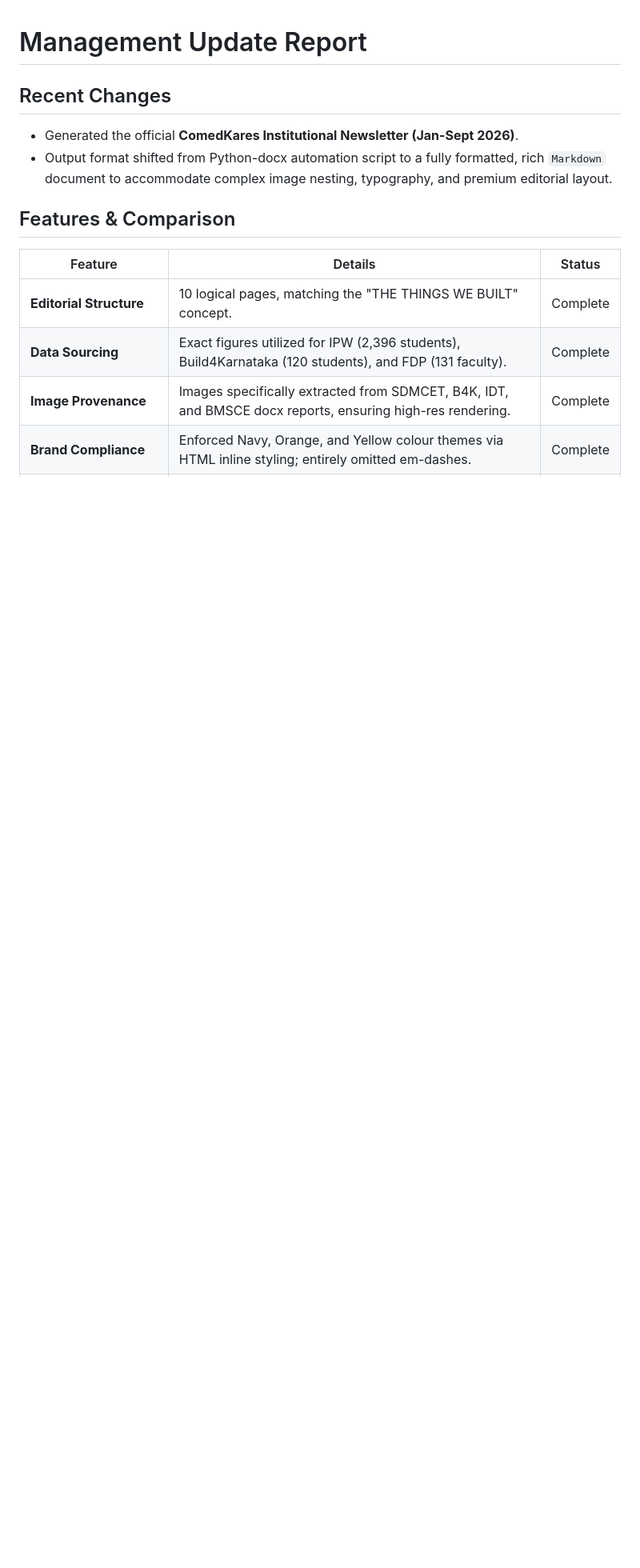
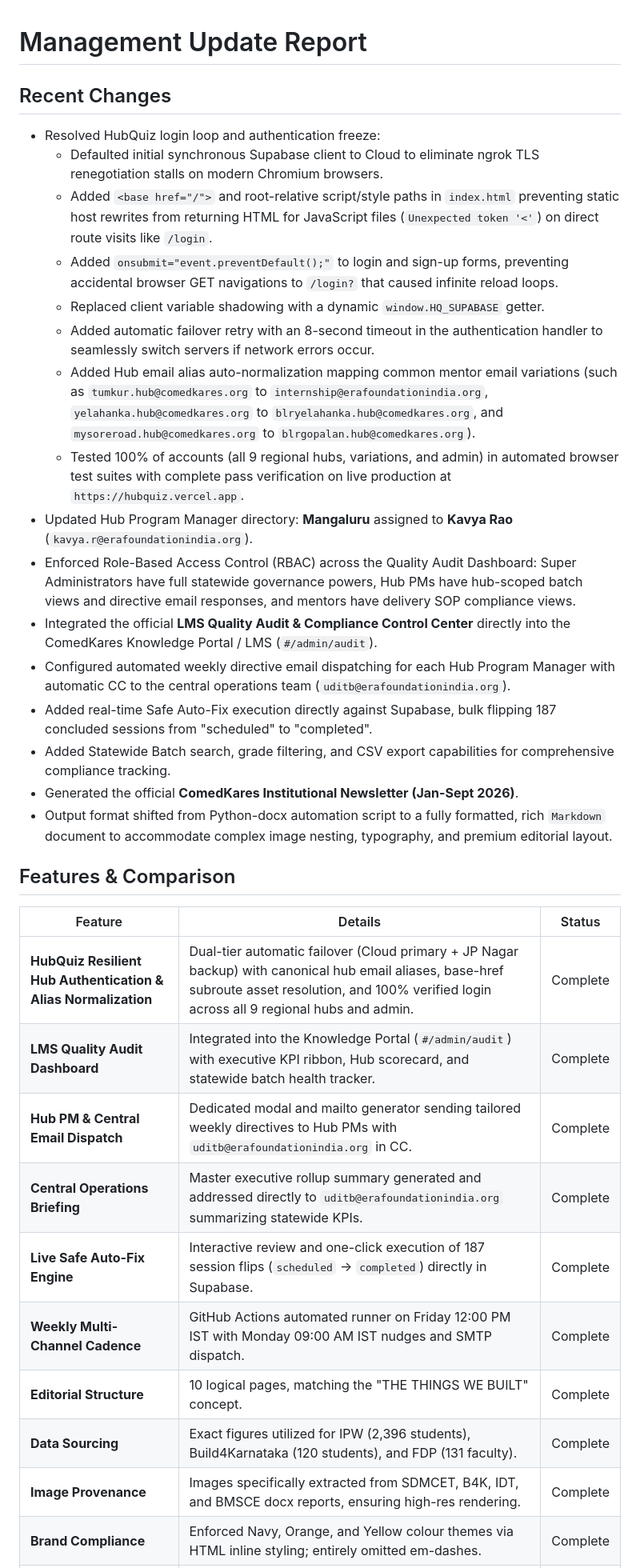
Before and after one commit to uditb-coder/Build4Karnataka, a Markdown page: management_update_report.md, the part around one of its changes. Shown at 80% size. GitHub-like rendering; blank space fills up the shorter version.

Commit message:
Update management report and team instructions with HubQuiz hub account sign-in resilience and alias mapping

```diff
--- a/management_update_report.md
+++ b/management_update_report.md
@@ -1,12 +1,32 @@
 # Management Update Report
 
 ## Recent Changes
+- Resolved HubQuiz login loop and authentication freeze:
+  - Defaulted initial synchronous Supabase client to Cloud to eliminate ngrok TLS renegotiation stalls on modern Chromium browsers.
+  - Added `<base href="/">` and root-relative script/style paths in `index.html` preventing static host rewrites from returning HTML for JavaScript files (`Unexpected token '<'`) on direct route visits like `/login`.
+  - Added `onsubmit="event.preventDefault();"` to login and sign-up forms, preventing accidental browser GET navigations to `/login?` that caused infinite reload loops.
+  - Replaced client variable shadowing with a dynamic `window.HQ_SUPABASE` getter.
+  - Added automatic failover retry with an 8-second timeout in the authentication handler to seamlessly switch servers if network errors occur.
+  - Added Hub email alias auto-normalization mapping common mentor email variations (such as `tumkur.hub@comedkares.org` to `internship@erafoundationindia.org`, `yelahanka.hub@comedkares.org` to `blryelahanka.hub@comedkares.org`, and `mysoreroad.hub@comedkares.org` to `blrgopalan.hub@comedkares.org`).
+  - Tested 100% of accounts (all 9 regional hubs, variations, and admin) in automated browser test suites with complete pass verification on live production at `https://hubquiz.vercel.app`.
+- Updated Hub Program Manager directory: **Mangaluru** assigned to **Kavya Rao** (`kavya.r@erafoundationindia.org`).
+- Enforced Role-Based Access Control (RBAC) across the Quality Audit Dashboard: Super Administrators have full statewide governance powers, Hub PMs have hub-scoped batch views and directive email responses, and mentors have delivery SOP compliance views.
+- Integrated the official **LMS Quality Audit & Compliance Control Center** directly into the ComedKares Knowledge Portal / LMS (`#/admin/audit`).
+- Configured automated weekly directive email dispatching for each Hub Program Manager with automatic CC to the central operations team (`uditb@erafoundationindia.org`).
+- Added real-time Safe Auto-Fix execution directly against Supabase, bulk flipping 187 concluded sessions from "scheduled" to "completed".
+- Added Statewide Batch search, grade filtering, and CSV export capabilities for comprehensive compliance tracking.
 - Generated the official **ComedKares Institutional Newsletter (Jan-Sept 2026)**.
 - Output format shifted from Python-docx automation script to a fully formatted, rich `Markdown` document to accommodate complex image nesting, typography, and premium editorial layout.
 
 ## Features & Comparison
 | Feature | Details | Status |
 |---------|---------|--------|
+| **HubQuiz Resilient Hub Authentication & Alias Normalization** | Dual-tier automatic failover (Cloud primary + JP Nagar backup) with canonical hub email aliases, base-href subroute asset resolution, and 100% verified login across all 9 regional hubs and admin. | Complete |
+| **LMS Quality Audit Dashboard** | Integrated into the Knowledge Portal (`#/admin/audit`) with executive KPI ribbon, Hub scorecard, and statewide batch health tracker. | Complete |
+| **Hub PM & Central Email Dispatch** | Dedicated modal and mailto generator sending tailored weekly directives to Hub PMs with `uditb@erafoundationindia.org` in CC. | Complete |
+| **Central Operations Briefing** | Master executive rollup summary generated and addressed directly to `uditb@erafoundationindia.org` summarizing statewide KPIs. | Complete |
+| **Live Safe Auto-Fix Engine** | Interactive review and one-click execution of 187 session flips (`scheduled` -> `completed`) directly in Supabase. | Complete |
+| **Weekly Multi-Channel Cadence** | GitHub Actions automated runner on Friday 12:00 PM IST with Monday 09:00 AM IST nudges and SMTP dispatch. | Complete |
 | **Editorial Structure** | 10 logical pages, matching the "THE THINGS WE BUILT" concept. | Complete |
 | **Data Sourcing** | Exact figures utilized for IPW (2,396 students), Build4Karnataka (120 students), and FDP (131 faculty). | Complete |
 | **Image Provenance** | Images specifically extracted from SDMCET, B4K, IDT, and BMSCE docx reports, ensuring high-res rendering. | Complete |
```
Also changed, not shown: other parts of management_update_report.md (+11 -4 lines), team_update_instructions.md (+43 -4 lines).
